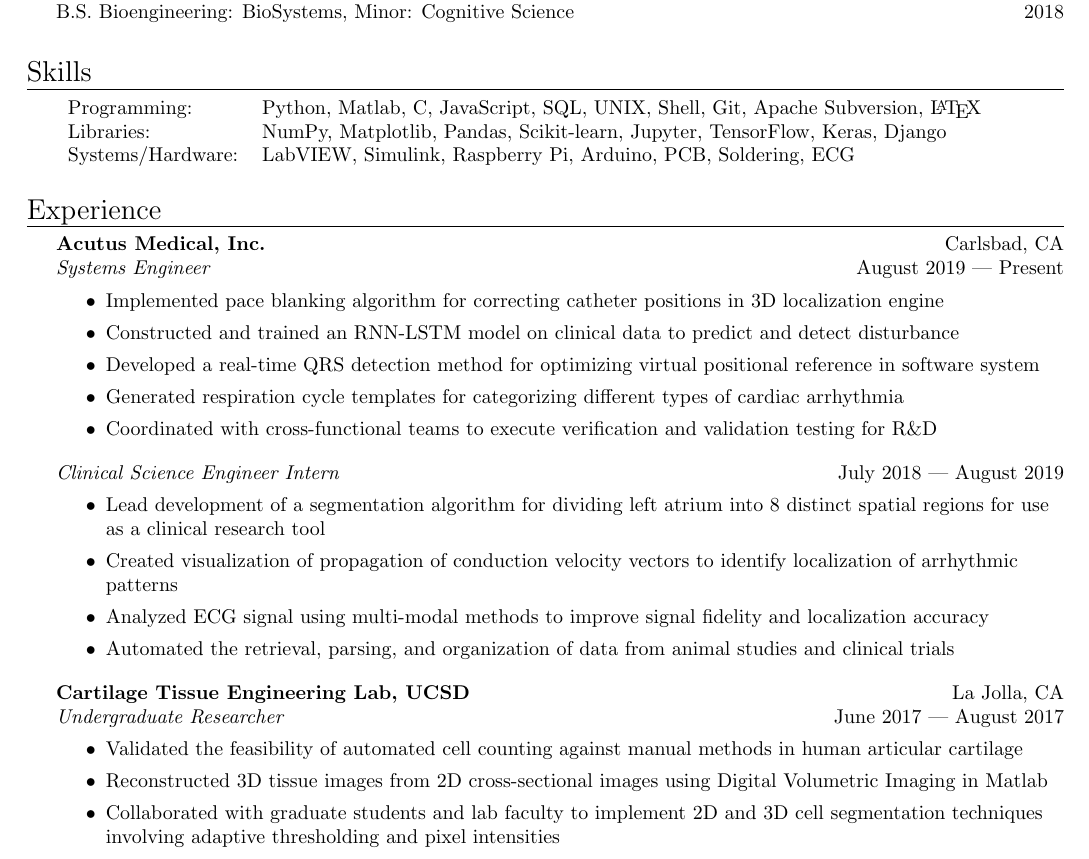
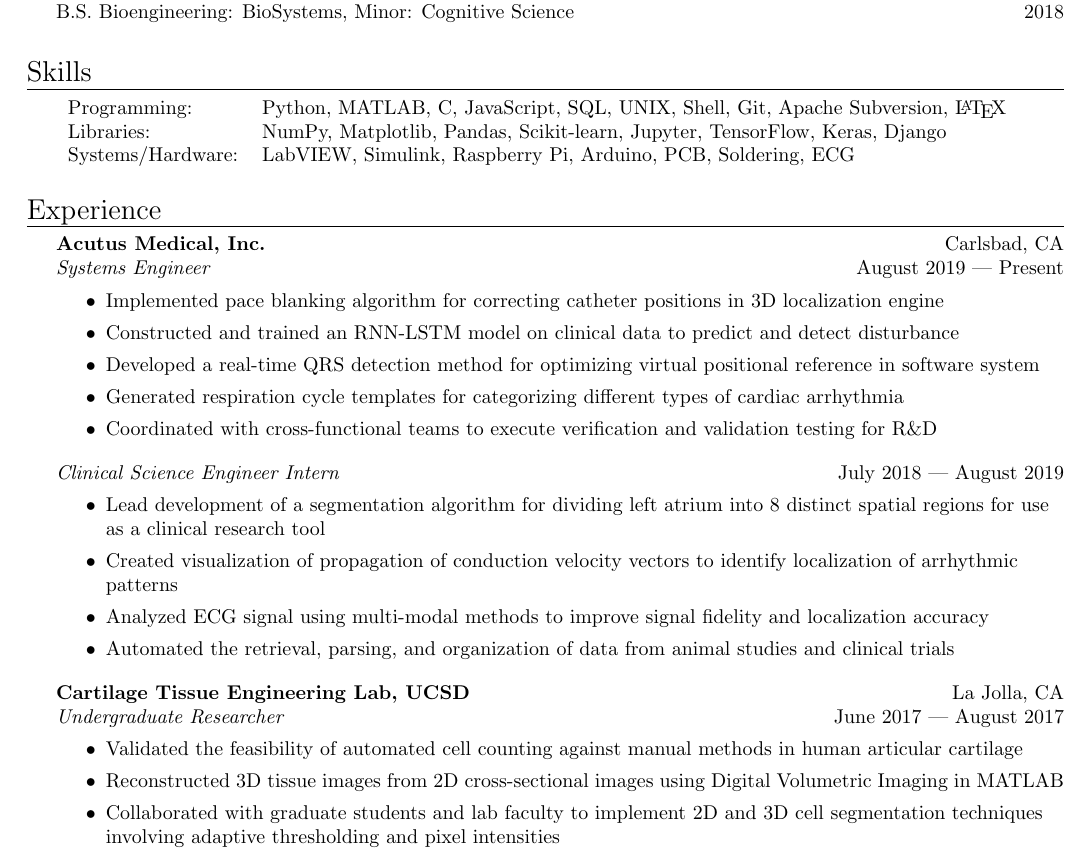
Before and after one commit to howyoubinh/Resume, a LaTeX CV (Binh Nguyen Resume.tex): part of the page, cut so that both start at the same text. Compiled offline with pdfLaTeX.

Commit message:
capitalize all instances of MATLAB

```diff
--- a/Binh Nguyen Resume.tex
+++ b/Binh Nguyen Resume.tex
@@ -125,7 +125,7 @@
 \vspace{1mm}
 \begin{tabular}{ l l }
 %\hspace{-1mm}
-	Programming: & Python, Matlab, C, JavaScript, SQL, UNIX, Shell, Git, Apache Subversion, \LaTeX \\
+	Programming: & Python, MATLAB, C, JavaScript, SQL, UNIX, Shell, Git, Apache Subversion, \LaTeX \\
 	Libraries:   & NumPy, Matplotlib, Pandas, Scikit-learn, Jupyter, TensorFlow, Keras, Django \\
 	Systems/Hardware:    & LabVIEW, Simulink, Raspberry Pi, Arduino, PCB, Soldering, ECG \\
 \end{tabular}
@@ -162,7 +162,7 @@
 \vspace{-2mm}
 \begin{itemize} \itemsep 0.05pt
 	\item Validated the feasibility of automated cell counting against manual methods in human articular cartilage
-	\item Reconstructed 3D tissue images from 2D cross-sectional images using Digital Volumetric Imaging in Matlab
+	\item Reconstructed 3D tissue images from 2D cross-sectional images using Digital Volumetric Imaging in MATLAB
 	\item Collaborated with graduate students and lab faculty to implement 2D and 3D cell segmentation techniques involving adaptive thresholding and pixel intensities
 	\item Presented research findings at the UCSD Summer Research Conference
 \end{itemize}
```
Also changed, not shown: Binh Nguyen Resume.pdf.
